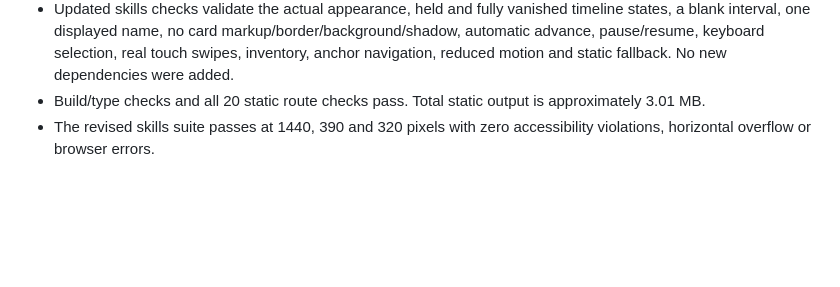
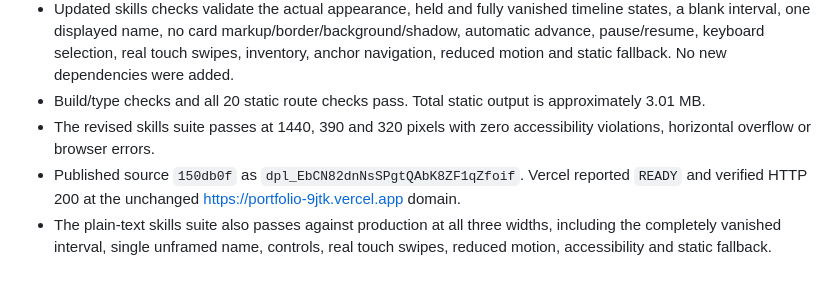
Before and after one commit to RafiALMahmud/Portfolio, a Markdown page: VALIDATION.md, the part around the change. Rendered like a GitHub page; blank space fills up the shorter version.

Commit message:
Record live appearing and vanishing skills verification

```diff
--- a/VALIDATION.md
+++ b/VALIDATION.md
@@ -140,3 +140,5 @@ Published source: `e3cc468600289a99b1e6025aa8c784846ff9ab90`.
 - Updated skills checks validate the actual appearance, held and fully vanished timeline states, a blank interval, one displayed name, no card markup/border/background/shadow, automatic advance, pause/resume, keyboard selection, real touch swipes, inventory, anchor navigation, reduced motion and static fallback. No new dependencies were added.
 - Build/type checks and all 20 static route checks pass. Total static output is approximately 3.01 MB.
 - The revised skills suite passes at 1440, 390 and 320 pixels with zero accessibility violations, horizontal overflow or browser errors.
+- Published source `150db0f` as `dpl_EbCN82dnNsSPgtQAbK8ZF1qZfoif`. Vercel reported `READY` and verified HTTP 200 at the unchanged https://portfolio-9jtk.vercel.app domain.
+- The plain-text skills suite also passes against production at all three widths, including the completely vanished interval, single unframed name, controls, real touch swipes, reduced motion, accessibility and static fallback.
```
